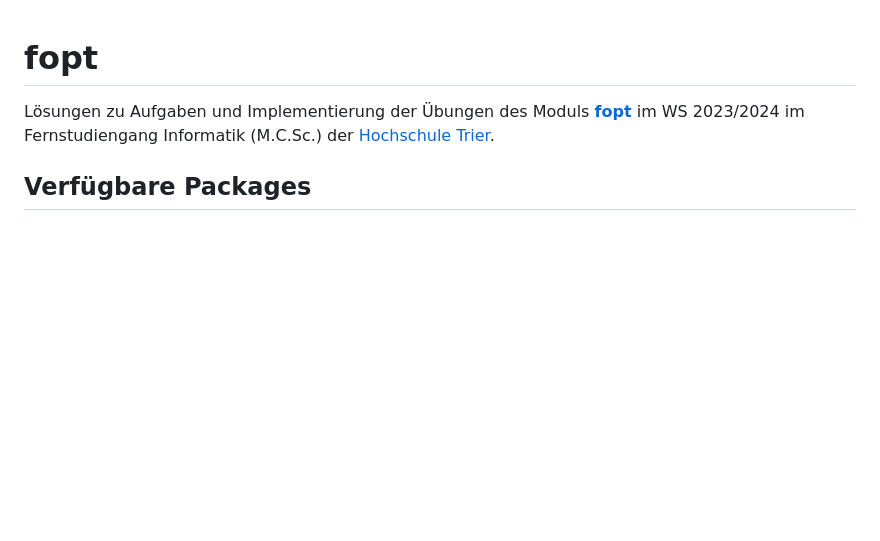
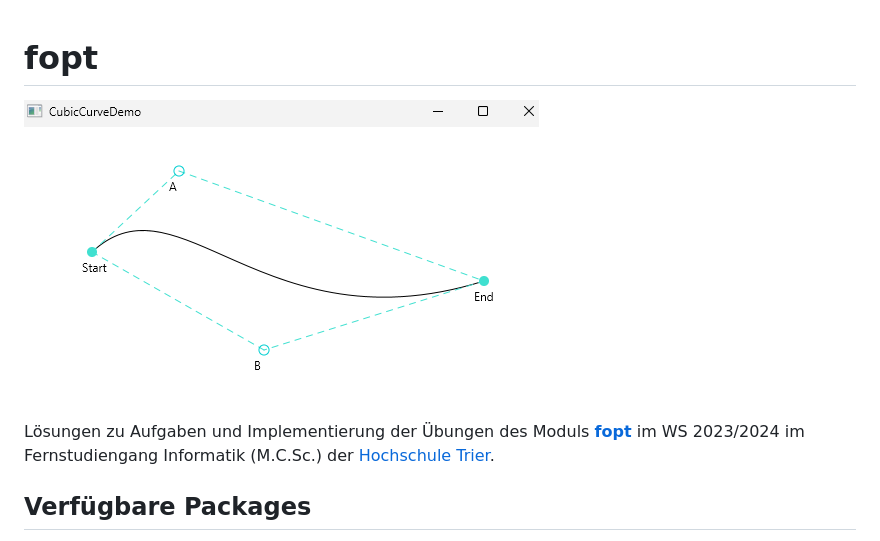
Before and after one commit to ThorstenSuckow/fopt, a Markdown page: README.md, the part around the change. Rendered like a GitHub page; pictures changed too: img.png (added); blank space fills up the shorter version.

Commit message:
docs: update README.md

```diff
--- a/README.md
+++ b/README.md
@@ -1,4 +1,6 @@
 # fopt
+
+![](img.png)
 
 Lösungen zu Aufgaben und Implementierung der Übungen des Moduls [**fopt**](https://www.hochschule-trier.de/informatik/fernstudium/module/a-h/fopt) im WS 2023/2024 im Fernstudiengang Informatik (M.C.Sc.) der [Hochschule Trier](https://www.hochschule-trier.de/).
 
```
